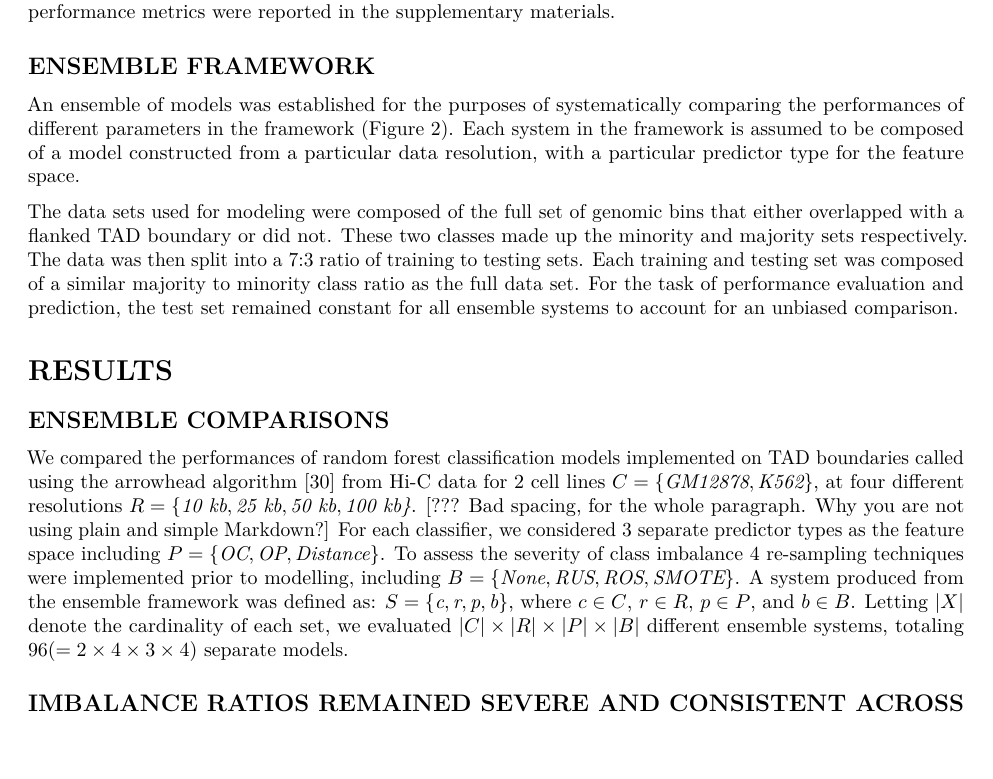
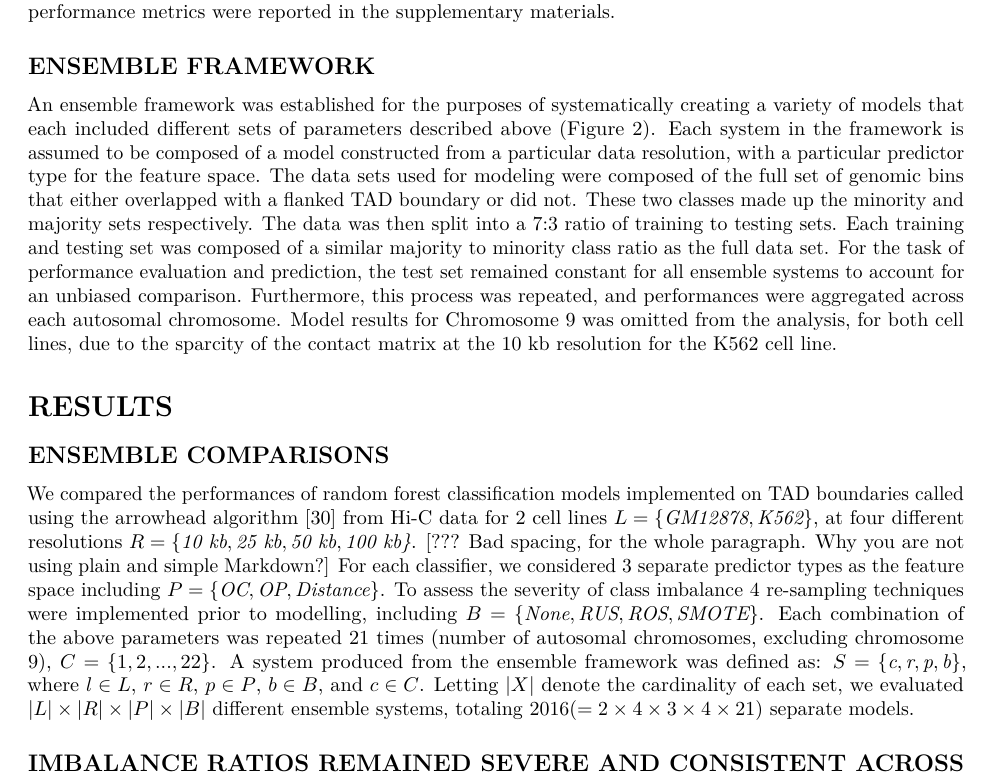
Before and after one commit to stilianoudakis/TAD_predictive_modeling, an R Markdown document (Manuscript/manuscript.Rmd): part of page 5 of 10, cut so that both start at the same text, the shorter picture padded with empty space. Rendered offline with R 4.5, knitr and Pandoc, then LaTeX, with nearby package versions.

Commit message:
manuscript edits

```diff
--- a/Manuscript/manuscript.Rmd
+++ b/Manuscript/manuscript.Rmd
@@ -135,16 +135,13 @@ Lastly, for the task of identifying the genomic annotations that were most predi
 
 ## ENSEMBLE FRAMEWORK
 
-An ensemble of models was established for the purposes of systematically comparing the performances of different parameters in the framework (Figure 2). Each system in the framework is assumed to be composed of a model constructed from a particular data resolution, with a particular predictor type for the feature space.
-
-The data sets used for modeling were composed of the full set of genomic bins that either overlapped with a flanked TAD boundary or did not. These two classes made up the minority and majority sets respectively. The data was then split into a 7:3 ratio of training to testing sets. Each training and testing set was composed of a similar majority to minority class ratio as the full data set. For the task of performance evaluation and prediction, the test set remained constant for all ensemble systems to account for an unbiased comparison.
-
+An ensemble framework was established for the purposes of systematically creating a variety of models that each included different sets of parameters described above (Figure 2). Each system in the framework is assumed to be composed of a model constructed from a particular data resolution, with a particular predictor type for the feature space. The data sets used for modeling were composed of the full set of genomic bins that either overlapped with a flanked TAD boundary or did not. These two classes made up the minority and majority sets respectively. The data was then split into a 7:3 ratio of training to testing sets. Each training and testing set was composed of a similar majority to minority class ratio as the full data set. For the task of performance evaluation and prediction, the test set remained constant for all ensemble systems to account for an unbiased comparison. Furthermore, this process was repeated, and performances were aggregated across each autosomal chromosome. Model results for Chromosome 9 was omitted from the analysis, for both cell lines, due to the sparcity of the contact matrix at the 10 kb resolution for the K562 cell line.
 
 # RESULTS
 
 ## ENSEMBLE COMPARISONS
 
-We compared the performances of random forest classification models implemented on TAD boundaries called using the arrowhead algorithm [@durand2016juicebox] from Hi-C data for 2 cell lines $C = \{\textit{GM12878}, \textit{K562}\}$, at four different resolutions $R = \{\textit{10 kb}, \textit{25 kb}, \textit{50 kb}, \textit{100 kb\}}$. [??? Bad spacing, for the whole paragraph. Why you are not using plain and simple Markdown?] For each classifier, we considered 3 separate predictor types as the feature space including $P = \{\textit{OC}, \textit{OP}, \textit{Distance}\}$. To assess the severity of class imbalance 4 re-sampling techniques were implemented prior to modelling, including $B = \{\textit{None}, \textit{RUS}, \textit{ROS}, \textit{SMOTE}\}$. A system produced from the ensemble framework was defined as: $S = \{\textit{c}, \textit{r}, \textit{p}, \textit{b}\}$, where $c \in C$, $r \in R$, $p \in P$, and $b \in B$. Letting $|X|$ denote the cardinality of each set, we evaluated $|C| \times |R| \times |P| \times |B|$ different ensemble systems, totaling $96 (= 2 \times 4 \times 3 \times 4)$ separate models.
+We compared the performances of random forest classification models implemented on TAD boundaries called using the arrowhead algorithm [@durand2016juicebox] from Hi-C data for 2 cell lines $L = \{\textit{GM12878}, \textit{K562}\}$, at four different resolutions $R = \{\textit{10 kb}, \textit{25 kb}, \textit{50 kb}, \textit{100 kb\}}$. [??? Bad spacing, for the whole paragraph. Why you are not using plain and simple Markdown?] For each classifier, we considered 3 separate predictor types as the feature space including $P = \{\textit{OC}, \textit{OP}, \textit{Distance}\}$. To assess the severity of class imbalance 4 re-sampling techniques were implemented prior to modelling, including $B = \{\textit{None}, \textit{RUS}, \textit{ROS}, \textit{SMOTE}\}$. Each combination of the above parameters was repeated 21 times (number of autosomal chromosomes, excluding chromosome 9), $C = \{ 1, 2, ..., 22 \}$. A system produced from the ensemble framework was defined as: $S = \{\textit{c}, \textit{r}, \textit{p}, \textit{b}\}$, where $l \in L$, $r \in R$, $p \in P$, $b \in B$, and $c \in C$. Letting $|X|$ denote the cardinality of each set, we evaluated $|L| \times |R| \times |P| \times |B|$ different ensemble systems, totaling $2016 (= 2 \times 4 \times 3 \times 4 \times 21)$ separate models.
 
 ## IMBALANCE RATIOS REMAINED SEVERE AND CONSISTENT ACROSS RESOLUTIONS
 
```
